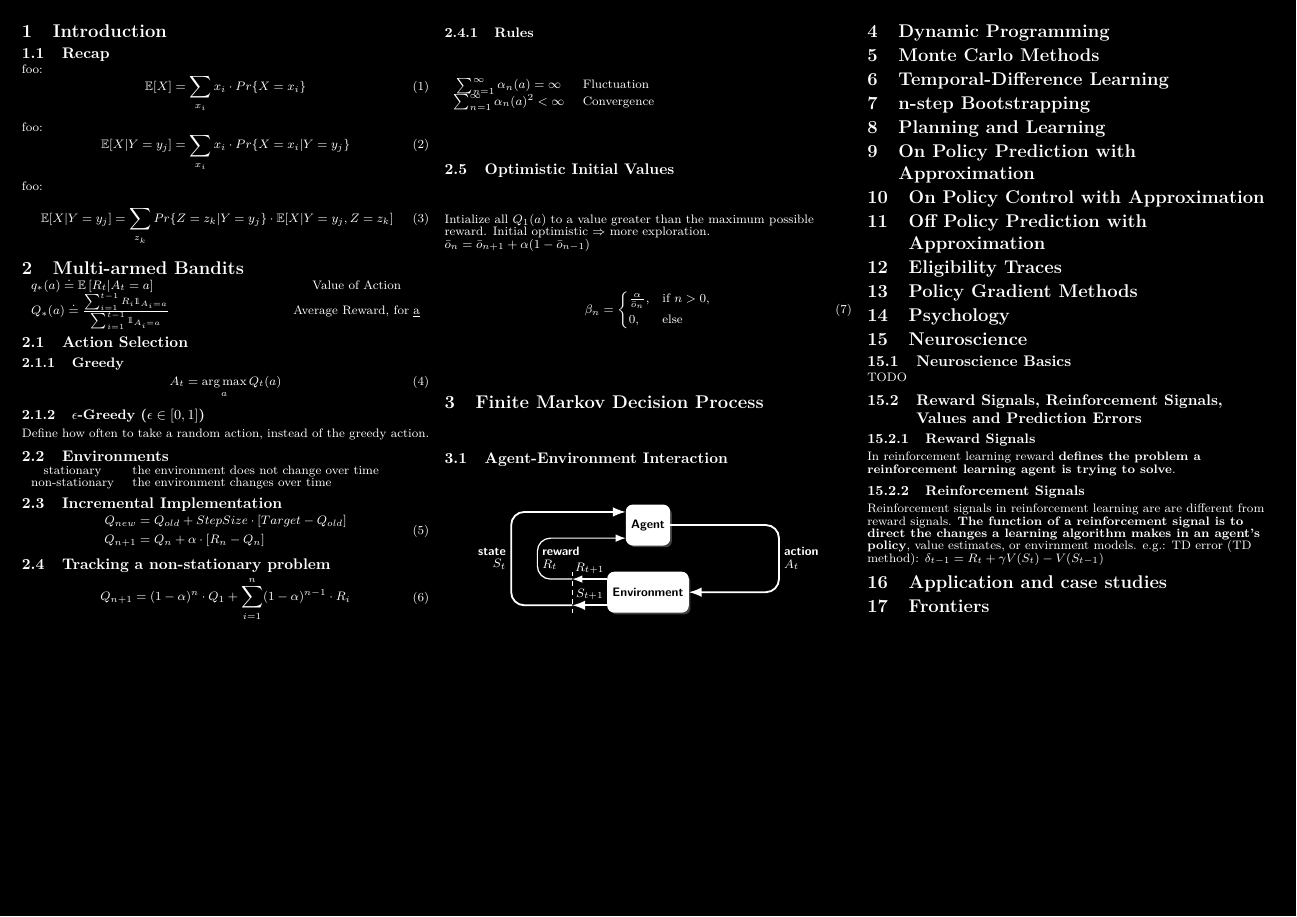
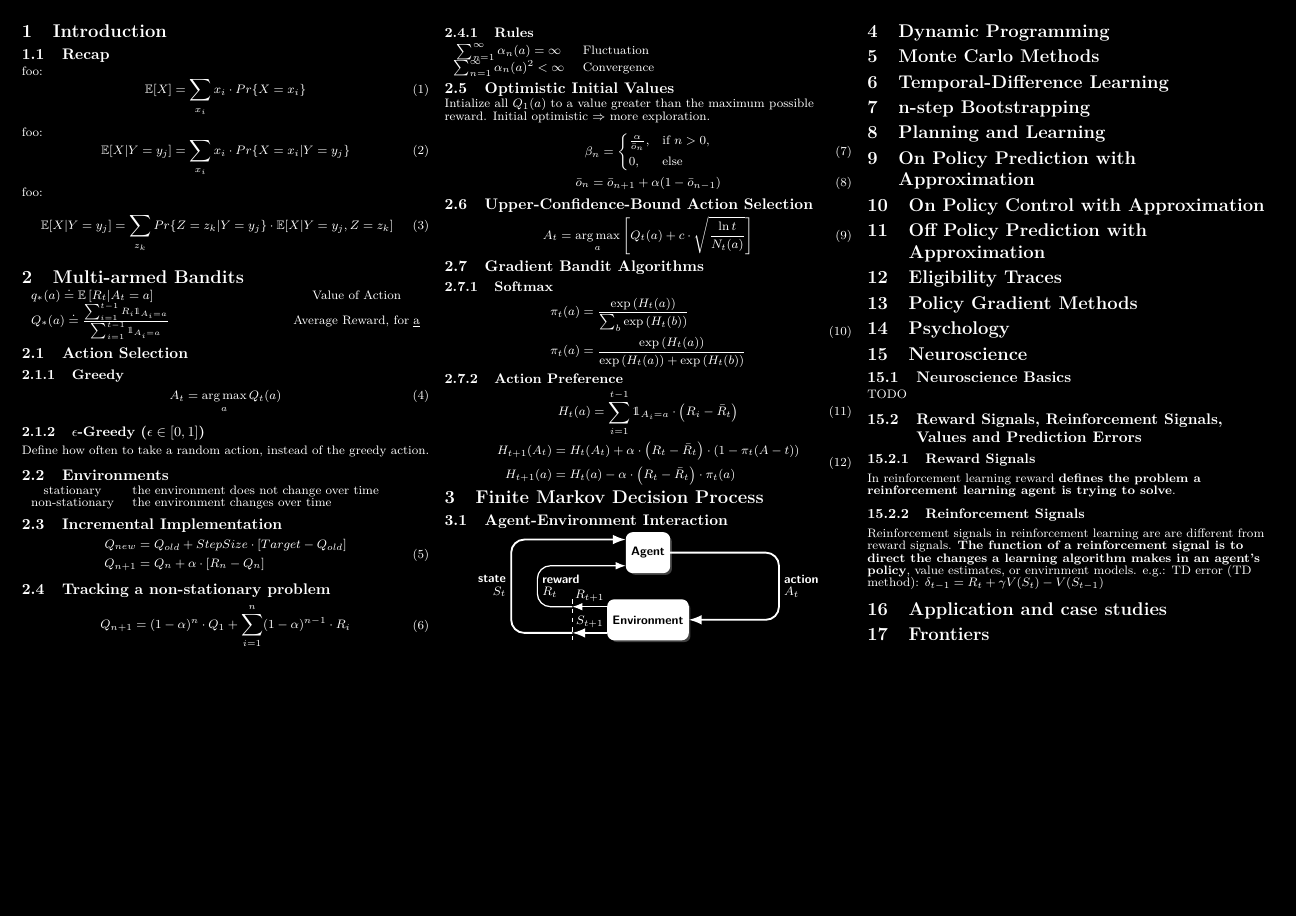
Before and after one commit to zdeneklapes/cheatsheets, a LaTeX document (rl/main.tex): page 2 of 2. Compiled offline with pdfLaTeX.

Commit message:
2 chapter done

```diff
--- a/rl/main.tex
+++ b/rl/main.tex
@@ -386,12 +386,44 @@
         \subsection{Optimistic Initial Values}
         Intialize all $Q_1(a)$ to a value greater than the maximum possible reward.
         Initial optimistic $\Rightarrow$ more exploration.
-        $\bar{o}_n=\bar{o}_{n+1}+\alpha(1-\bar{o}_{n-1})$
+
         \begin{equation}
-            \beta_n = \begin{cases*}
-                          \frac{\alpha}{\bar{o}_n}, & if $ n > 0 $,\\
-                          0, & else
+            \beta_n =
+            \begin{cases*}
+                \frac{\alpha}{\bar{o}_n}, & if $ n > 0 $,\\
+                0, & else
             \end{cases*}
+        \end{equation}
+        \begin{equation}
+            \bar{o}_n=\bar{o}_{n+1}+\alpha(1-\bar{o}_{n-1})
+        \end{equation}
+
+        \subsection{Upper-Confidence-Bound Action Selection}
+        \begin{equation}
+            A_t = \argmax_{a} \left[ Q_t(a) + c \cdot \sqrt{\frac{\ln t}{N_t(a)}} \right]
+        \end{equation}
+
+        \subsection{Gradient Bandit Algorithms}
+
+        \subsubsection{Softmax}
+        \begin{equation}
+            \begin{split}
+                \pi_t(a) &= \frac{\exp \left( H_t(a) \right)}{\sum_{b} \exp \left( H_t(b) \right)} \\
+                \pi_t(a) &= \frac{\exp \left( H_t(a) \right)}{\exp \left( H_t(a) \right) + \exp \left( H_t(b) \right)} \\
+            \end{split}
+        \end{equation}
+
+        \subsubsection{Action Preference}
+        \begin{equation}
+            \begin{split}
+                H_t(a) &= \sum_{i=1}^{t-1} \mathds{1}_{A_i=a} \cdot \left( R_i - \bar{R}_t \right) \\
+            \end{split}
+        \end{equation}
+        \begin{equation}
+            \begin{split}
+                H_{t+1}(A_t) &= H_t(A_t) + \alpha \cdot \left( R_t - \bar{R}_t \right) \cdot (1-\pi_{t}(A-t))\\
+                H_{t+1}(a) &= H_t(a) - \alpha \cdot \left( R_t - \bar{R}_t \right) \cdot \pi_t(a) \\
+            \end{split}
         \end{equation}
 
 
```
